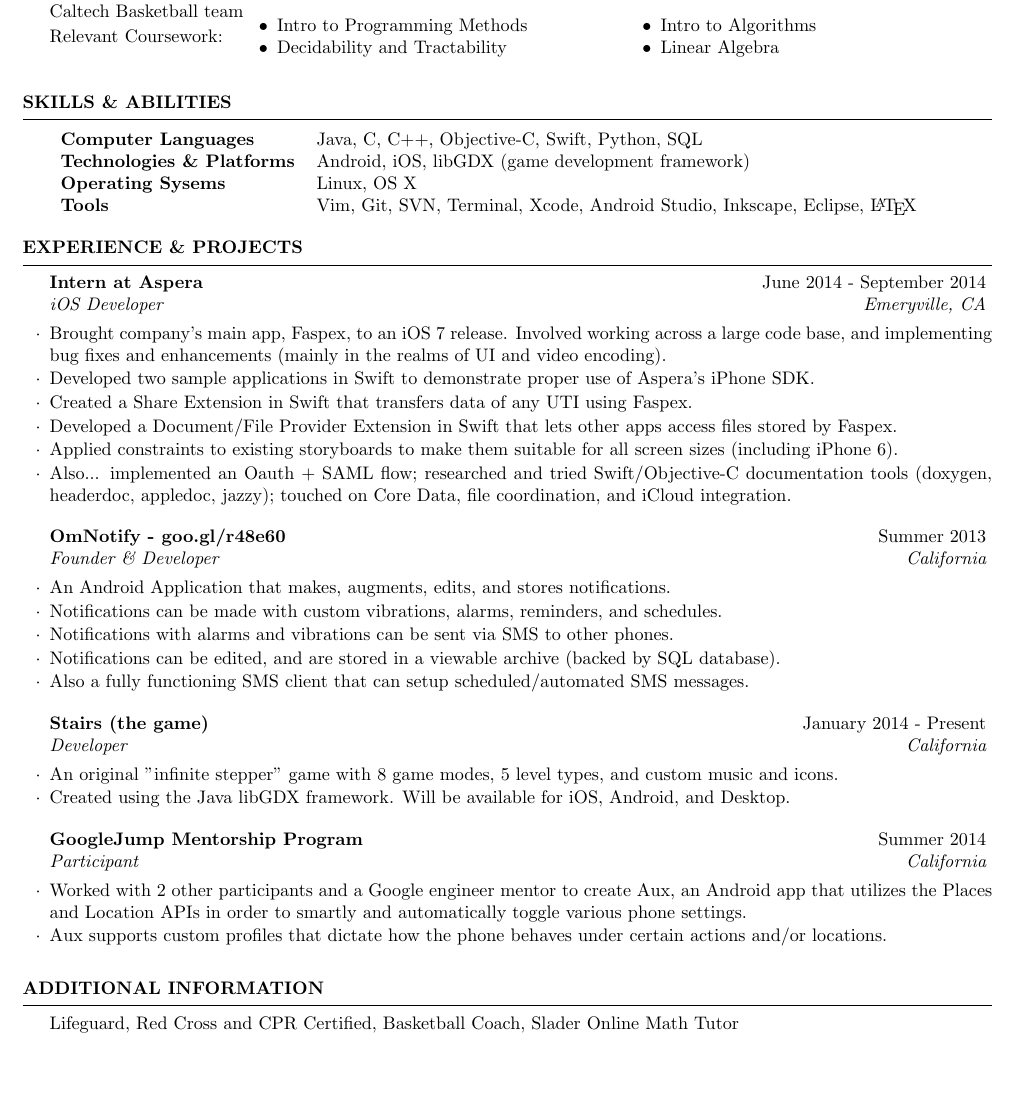
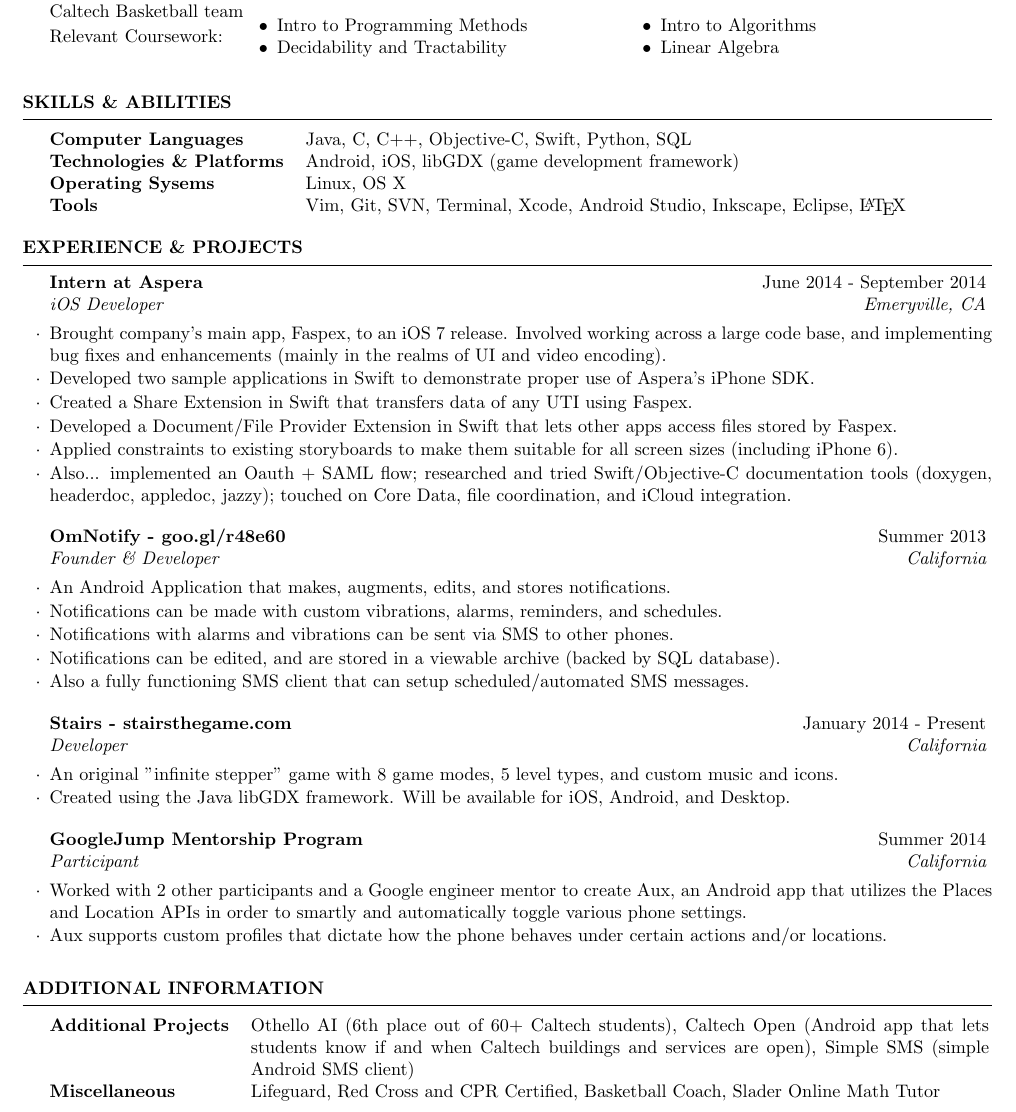
Before and after one commit to arcticmatt/Resume, a LaTeX CV (resume.tex): part of the page, cut so that both start at the same text, the shorter picture padded with empty space. Compiled offline with pdfLaTeX.

Commit message:
Change font size to 10 and add an Additional Information section. Also, get rid of the indendation of the tables under the Skills & Abilities section and the newly added Additional Information section

```diff
--- a/resume.tex
+++ b/resume.tex
@@ -68,7 +68,7 @@ Relevant Coursework:
 
 \begin{rSection}{Skills \& Abilities}
 
-\begin{tabularx}{\textwidth}{lX}
+\begin{tabularx}{\textwidth}{@{}lX}
     \bfseries{Computer Languages}   &  Java, C, C++, Objective-C, Swift, Python,
     SQL \\
     \bfseries{Technologies \& Platforms}   &  Android, iOS, libGDX (game development
@@ -116,7 +116,7 @@ Relevant Coursework:
 
 %------------------------------------------------
 
-\begin{rSubsection}{Stairs (the game)}{January 2014 - Present}{Developer}{California}
+\begin{rSubsection}{Stairs - stairsthegame.com }{January 2014 - Present}{Developer}{California}
 \item An original "infinite stepper" game with 8 game modes,
     5 level types, and custom music and icons.
 \item Created using the Java libGDX framework. Will be available for iOS, Android,
@@ -143,7 +143,15 @@ Relevant Coursework:
 
 \begin{rSection}{Additional Information}
 
-Lifeguard, Red Cross and CPR Certified, Basketball Coach, Slader Online Math Tutor
+\noindent\begin{tabularx}{.98\textwidth}{@{}lX}
+    \bfseries{Additional Projects}   &  Othello AI (6th place out of 60+ Caltech
+    students),
+    Caltech Open (Android app that lets students know if and when Caltech
+    buildings and services are open), Simple SMS (simple Android SMS
+    client) \\
+    \bfseries{Miscellaneous}   &  Lifeguard, Red Cross and CPR Certified, Basketball
+    Coach, Slader Online Math Tutor \\
+\end{tabularx}
 
 \end{rSection}
 
```
Also changed, not shown: resume.pdf, 1 other file.
